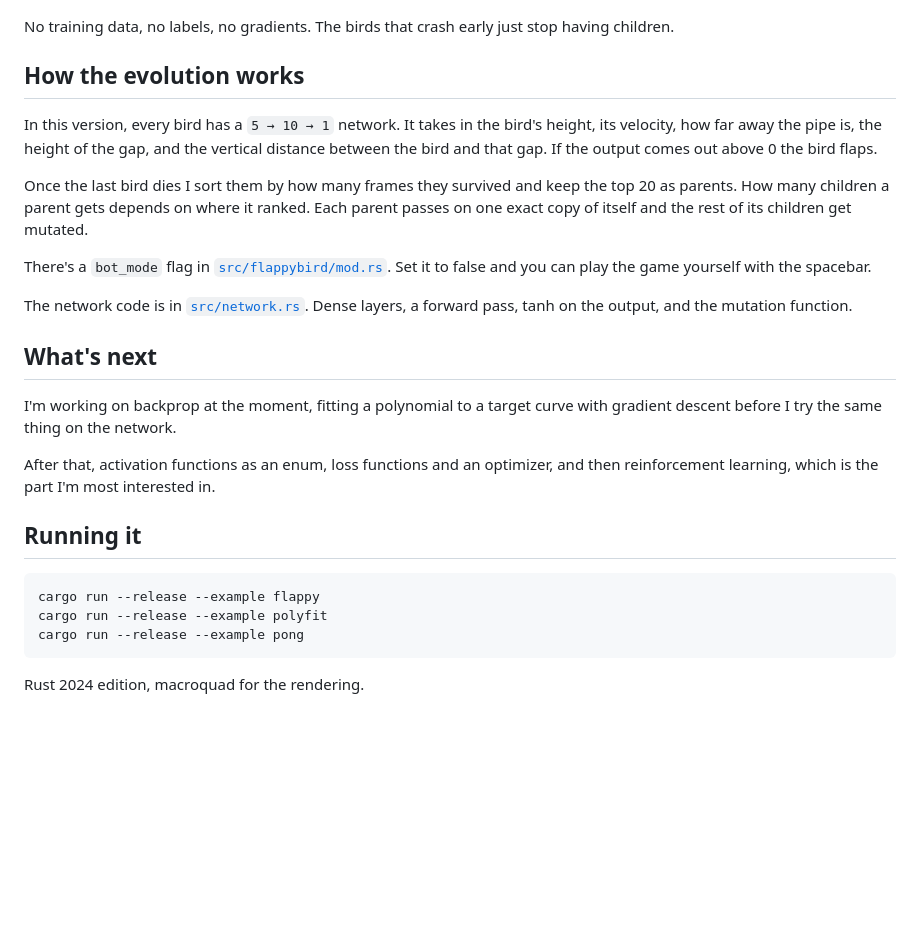
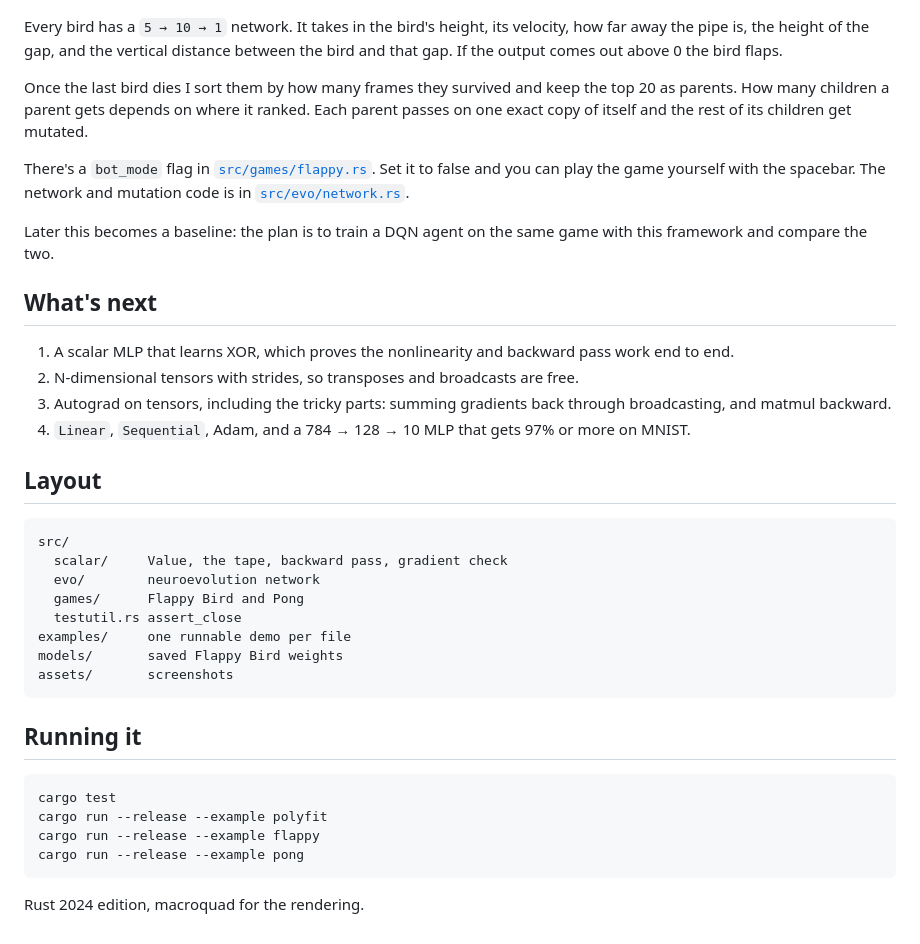
Before and after one commit to imyuvijain/ml-from-scratch, a Markdown page: README.md, the part around one of its changes. Drawn GitHub-style; blank space fills up the shorter version.

````diff
--- a/README.md
+++ b/README.md
@@ -18,29 +61,40 @@ Generation 1, after one round of selection and mutation:
 
 ![Generation 1](assets/generation-1.png)
 
-No training data, no labels, no gradients. The birds that crash early just stop having children.
-
-## How the evolution works
-
-In this version, every bird has a `5 → 10 → 1` network. It takes in the bird's height, its velocity, how far away the pipe is, the height of the gap, and the vertical distance between the bird and that gap. If the output comes out above 0 the bird flaps.
+Every bird has a `5 → 10 → 1` network. It takes in the bird's height, its velocity, how far away the pipe is, the height of the gap, and the vertical distance between the bird and that gap. If the output comes out above 0 the bird flaps.
 
 Once the last bird dies I sort them by how many frames they survived and keep the top 20 as parents. How many children a parent gets depends on where it ranked. Each parent passes on one exact copy of itself and the rest of its children get mutated.
 
-There's a `bot_mode` flag in [`src/flappybird/mod.rs`](src/flappybird/mod.rs). Set it to false and you can play the game yourself with the spacebar.
+There's a `bot_mode` flag in [`src/games/flappy.rs`](src/games/flappy.rs). Set it to false and you can play the game yourself with the spacebar. The network and mutation code is in [`src/evo/network.rs`](src/evo/network.rs).
 
-The network code is in [`src/network.rs`](src/network.rs). Dense layers, a forward pass, tanh on the output, and the mutation function.
+Later this becomes a baseline: the plan is to train a DQN agent on the same game with this framework and compare the two.
 
 ## What's next
 
-I'm working on backprop at the moment, fitting a polynomial to a target curve with gradient descent before I try the same thing on the network.
+1. A scalar MLP that learns XOR, which proves the nonlinearity and backward pass work end to end.
+2. N-dimensional tensors with strides, so transposes and broadcasts are free.
+3. Autograd on tensors, including the tricky parts: summing gradients back through broadcasting, and matmul backward.
+4. `Linear`, `Sequential`, Adam, and a 784 → 128 → 10 MLP that gets 97% or more on MNIST.
 
-After that, activation functions as an enum, loss functions and an optimizer, and then reinforcement learning, which is the part I'm most interested in.
+## Layout
+
+```
+src/
+  scalar/     Value, the tape, backward pass, gradient check
+  evo/        neuroevolution network
+  games/      Flappy Bird and Pong
+  testutil.rs assert_close
+examples/     one runnable demo per file
+models/       saved Flappy Bird weights
+assets/       screenshots
+```
 
 ## Running it
 
 ```bash
+cargo test
+cargo run --release --example polyfit
 cargo run --release --example flappy
-cargo run --release --example polyfit
 cargo run --release --example pong
 ```
 
````
Also changed, not shown: other parts of README.md (+46 -3 lines), assets/autograd-fit-1.png (added), assets/autograd-fit-2.png (added), assets/autograd-fit-3.png (added).
